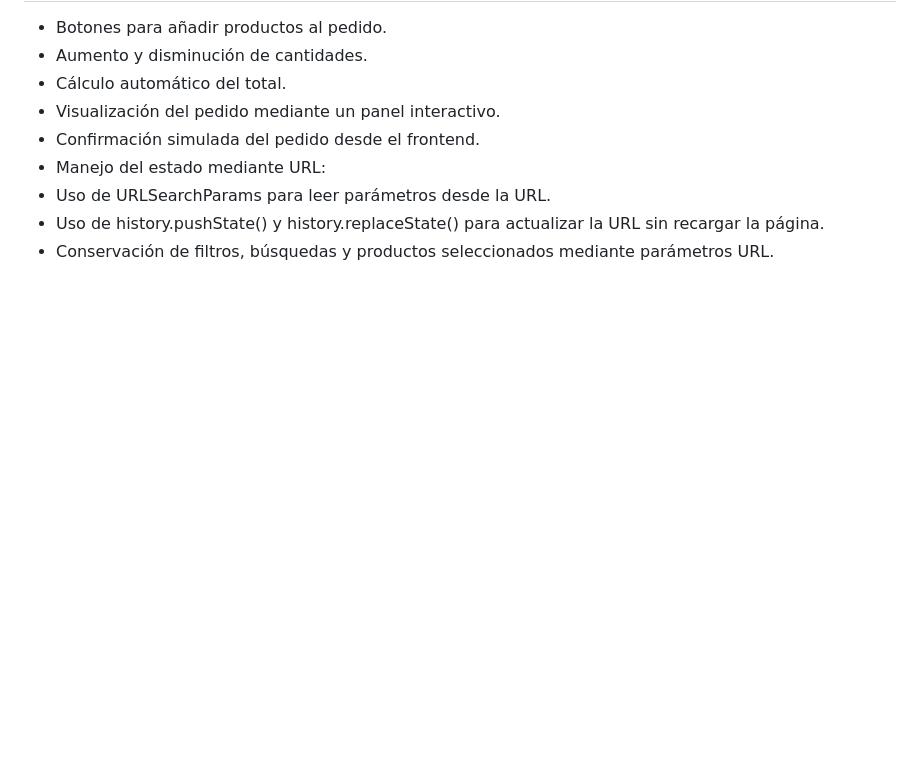
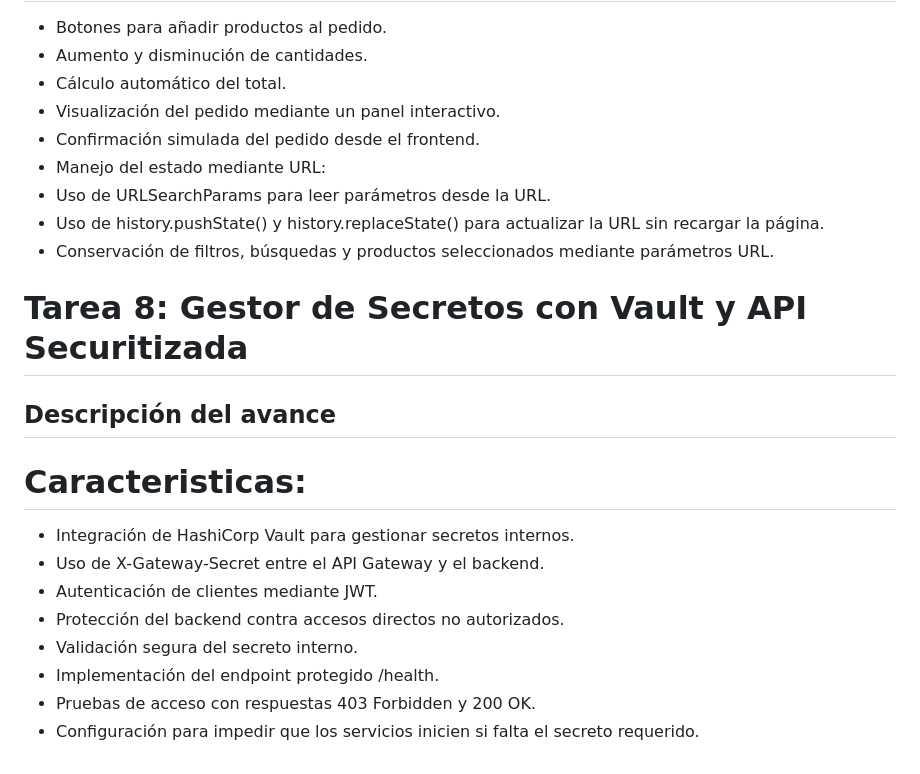
Before and after one commit to maguirreesp/Desarrollo-web-y-movil-UNAB, a Markdown page: README.md, the part around the change. GitHub-like rendering; blank space fills up the shorter version.

Commit message:
Se edita README

```diff
--- a/README.md
+++ b/README.md
@@ -165,3 +165,17 @@ El objetivo de esta tarea es transformar el diseño estático en una interfaz fu
 - Uso de URLSearchParams para leer parámetros desde la URL.
 - Uso de history.pushState() y history.replaceState() para actualizar la URL sin recargar la página.
 - Conservación de filtros, búsquedas y productos seleccionados mediante parámetros URL.
+
+# Tarea 8: Gestor de Secretos con Vault y API Securitizada
+
+## Descripción del avance
+
+# Caracteristicas:
+- Integración de HashiCorp Vault para gestionar secretos internos.
+- Uso de X-Gateway-Secret entre el API Gateway y el backend.
+- Autenticación de clientes mediante JWT.
+- Protección del backend contra accesos directos no autorizados.
+- Validación segura del secreto interno.
+- Implementación del endpoint protegido /health.
+- Pruebas de acceso con respuestas 403 Forbidden y 200 OK.
+- Configuración para impedir que los servicios inicien si falta el secreto requerido.
```
